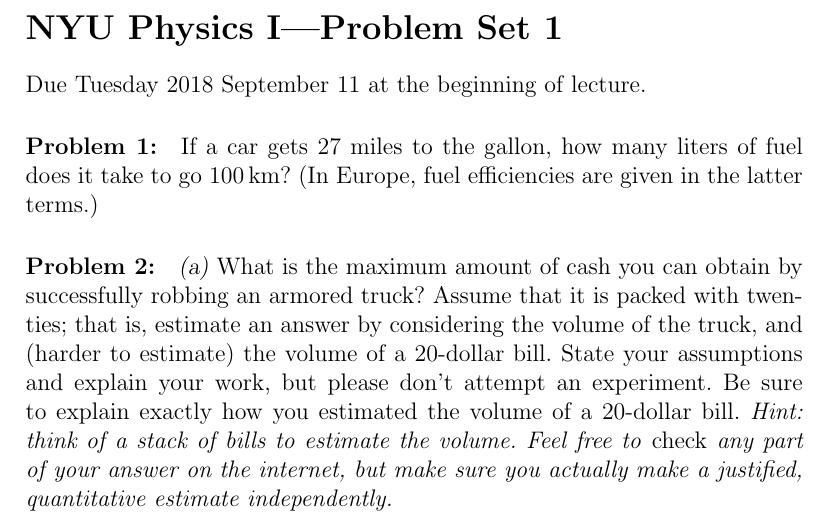
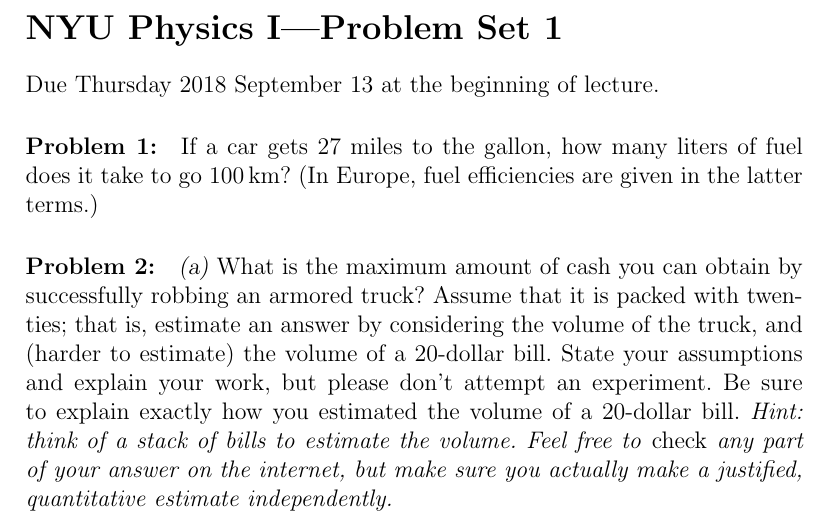
Before and after one commit to davidwhogg/Physics1, a LaTeX document (tex/physics1_ps01.tex): part of page 1 of 2, cut so that both start at the same text. Compiled offline with pdfLaTeX.

Commit message:
ps01 due date

```diff
--- a/tex/physics1_ps01.tex
+++ b/tex/physics1_ps01.tex
@@ -4,7 +4,7 @@
 
 \section*{NYU Physics I---Problem Set 1}
 
-Due Tuesday 2018 September 11 at the beginning of lecture.
+Due Thursday 2018 September 13 at the beginning of lecture.
 
 \paragraph{Problem~\theproblem:}\refstepcounter{problem}%
 If a car gets 27 miles to the gallon, how many liters of fuel does it
```
Also changed, not shown: 1 other file.
